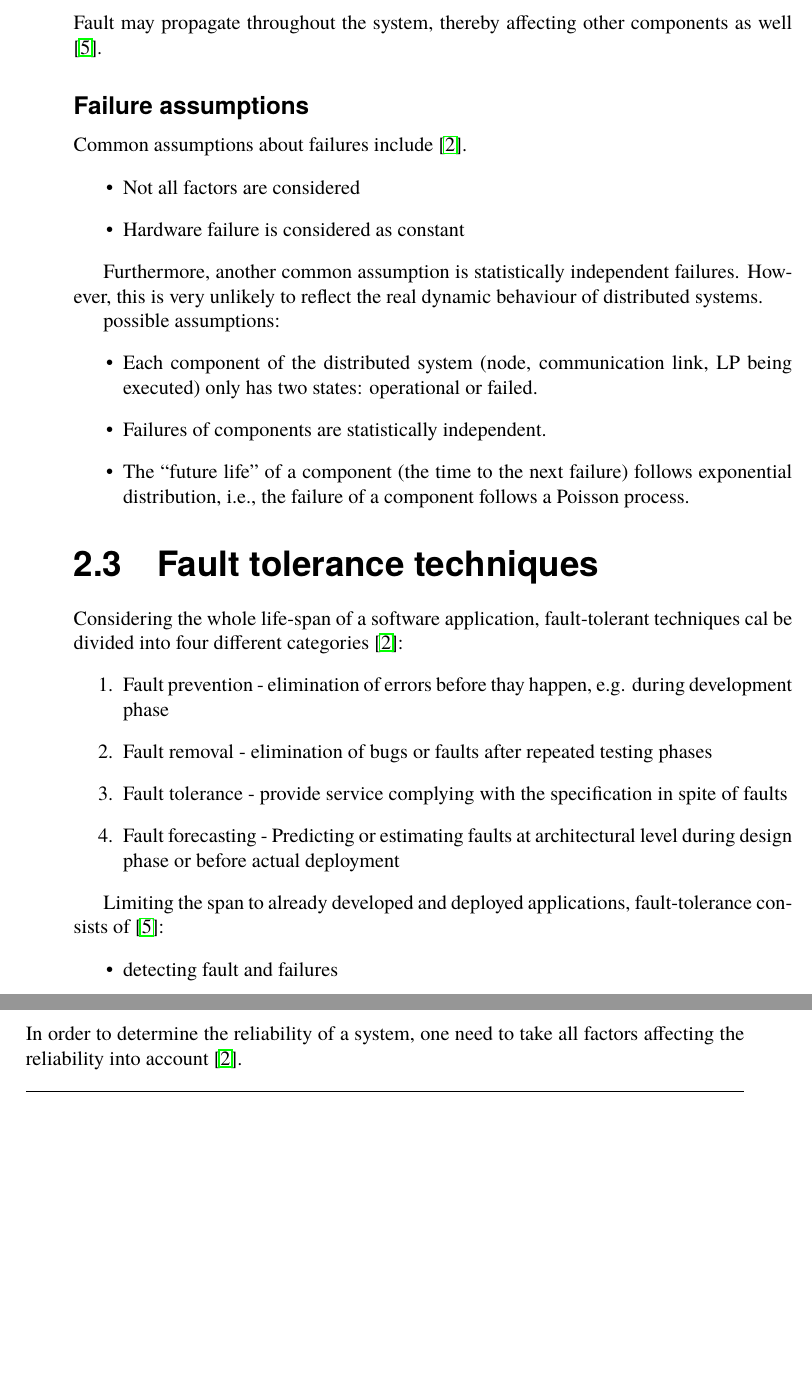
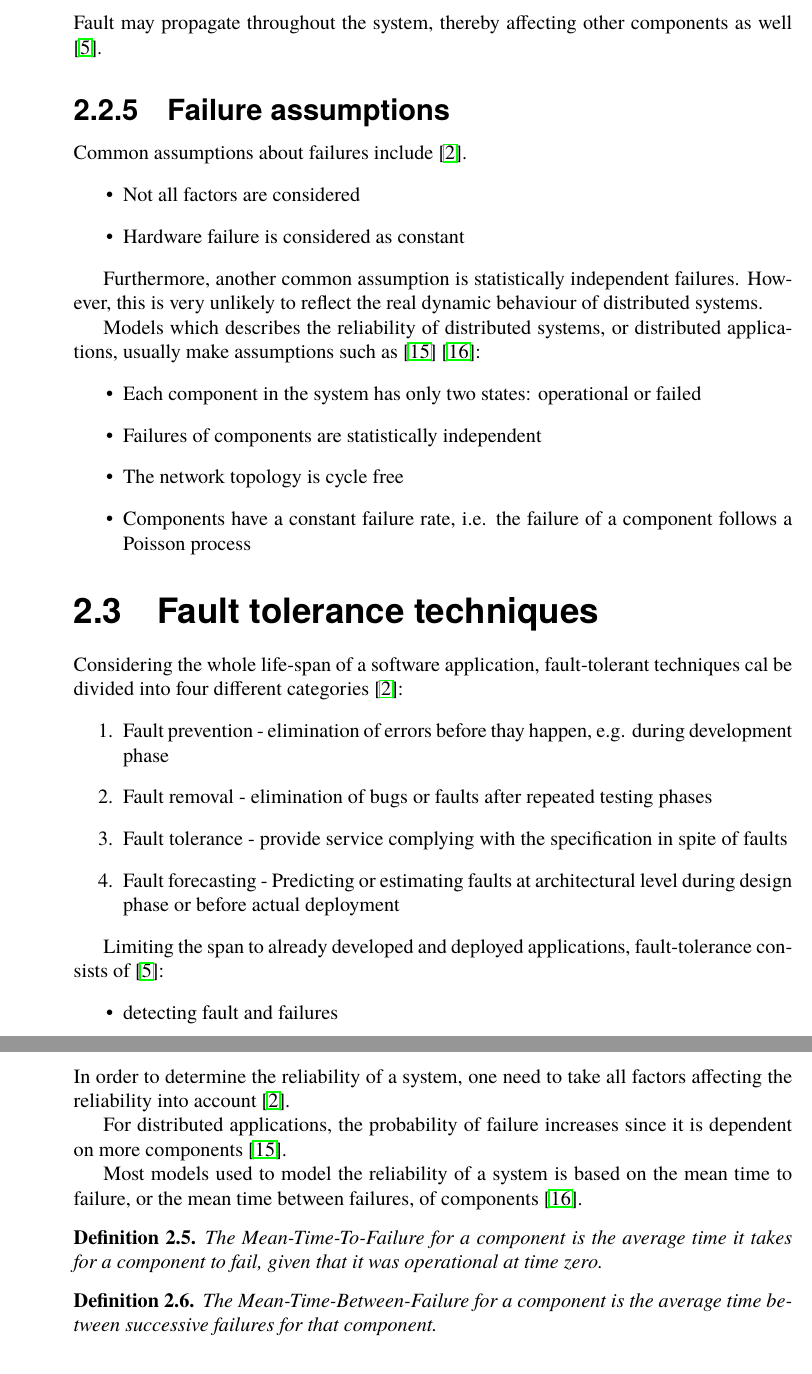
Before and after one commit to PStahl/master_thesis, a LaTeX thesis (report.tex): two parts of pages 17 and 20 of 62 before the commit and two parts of pages 17 and 21 of 62 after it, joined at a grey line, cut so that both start at the same text, the shorter picture padded with empty space. Compiled offline with pdfLaTeX.

Commit message:
add assumptions and reliability model

```diff
--- a/report.tex
+++ b/report.tex
@@ -263,7 +265,7 @@ Hardware failures do not usually have a constant rate of failure. Instead, hardw
 \\\\
 Fault may propagate throughout the system, thereby affecting other components as well \cite{relGridSystems}.
 
-\subsubsection{Failure assumptions}
+\subsection{Failure assumptions}
 Common assumptions about failures include \cite{surveyReliabilityDistr}.
 \begin{itemize}
 \item Not all factors are considered
@@ -272,14 +274,13 @@ Common assumptions about failures include \cite{surveyReliabilityDistr}.
 
 Furthermore, another common assumption is statistically independent failures. However, this is very unlikely to reflect the real dynamic behaviour of distributed systems. %TODO \cite{surveyReliabilityDistr}
 
-%TODO
-possible assumptions:
+Models which describes the reliability of distributed systems, or distributed applications, usually make assumptions such as \cite{relModelDistSimSystem} \cite{relModelAnalysis}:
 \begin{itemize}
-\item  Each component of the distributed system (node, communication link, LP being executed) only has two states: operational or failed.
-\item Failures of components are statistically independent.
-\item The “future life” of a component (the time to the next failure) follows exponential distribution, i.e., the failure of a component follows a Poisson process.
+	\item Each component in the system has only two states: operational or failed
+	\item Failures of components are statistically independent
+	\item The network topology is cycle free
+	\item Components have a constant failure rate, i.e. the failure of a component follows a Poisson process
 \end{itemize}
-
 
 \section{Fault tolerance techniques}
 Considering the whole life-span of a software application, fault-tolerant techniques cal be divided into four different categories \cite{surveyReliabilityDistr}:
@@ -378,6 +379,19 @@ The reliability of a process, with $n$ task replicas, is the probability at leas
 
 \subsection{Reliability Model}
 In order to determine the reliability of a system, one need to take all factors affecting the reliability into account \cite{surveyReliabilityDistr}.
+
+For distributed applications, the probability of failure increases since it is dependent on more components \cite{relModelDistSimSystem}.
+
+Most models used to model the reliability of a system is based on the mean time to failure, or the mean time between failures, of components \cite{relModelAnalysis}.
+
+\begin{definition} \label{def:mttf}
+The Mean-Time-To-Failure for a component is the average time it takes for a component to fail, given that it was operational at time zero.
+\end{definition}
+
+\begin{definition} \label{def:mtbf}
+The Mean-Time-Between-Failure for a component is the average time between successive failures for that component.
+\end{definition}
+
 
 \iffalse
 \newpage
```
Also changed, not shown: report.tex (7 more changed lines).
